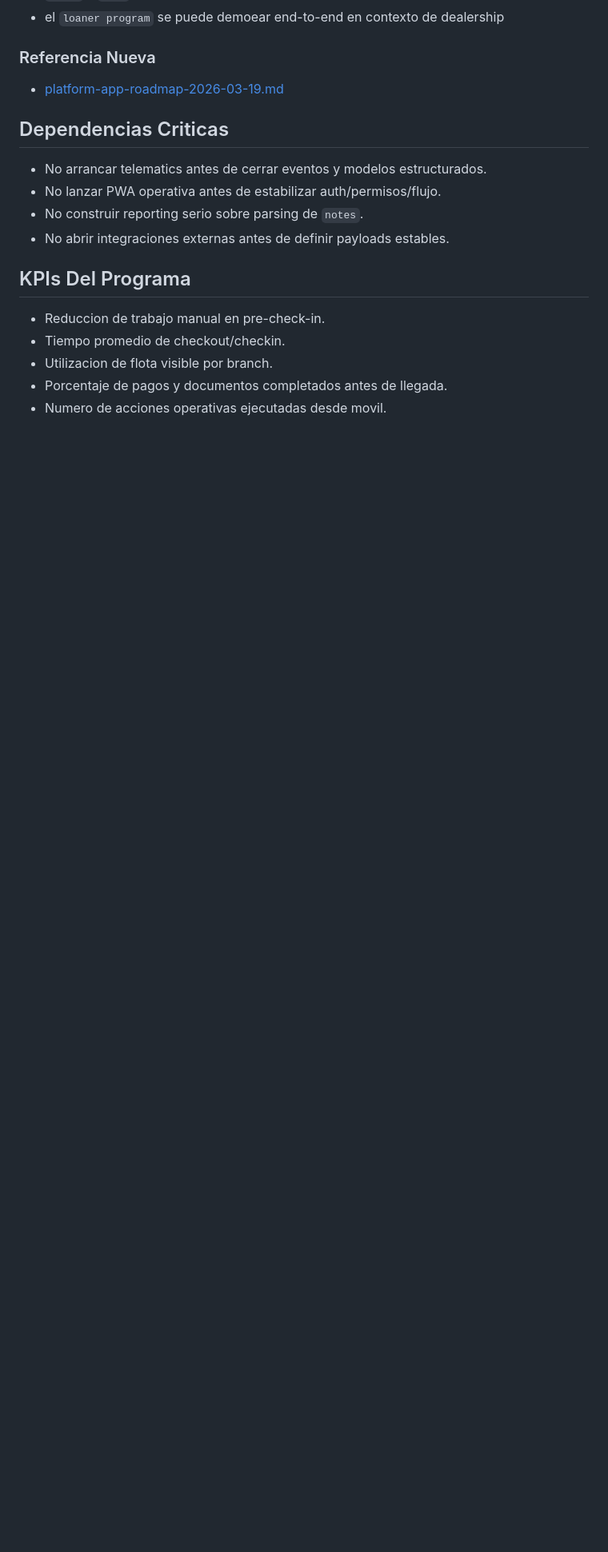
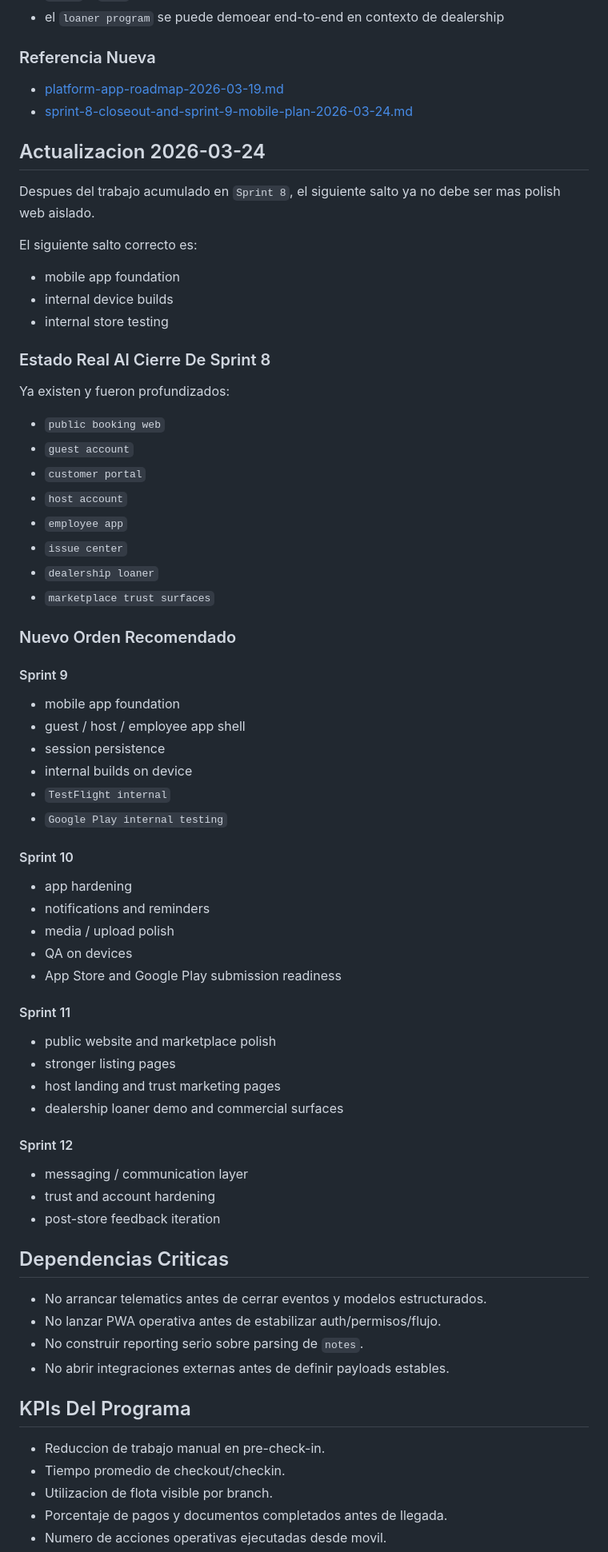
Before and after one commit to hpadilla16/RideFleetManagement, a Markdown page: doc/sprints-semanales-90-dias.md, the part around the change. Shown at 80% size. Rendered like a GitHub page; blank space fills up the shorter version.

Commit message:
Document sprint 8 closeout and sprint 9 mobile plan

```diff
--- a/doc/sprints-semanales-90-dias.md
+++ b/doc/sprints-semanales-90-dias.md
@@ -386,6 +386,62 @@ Resultado esperado:
 ### Referencia Nueva
 
 - [platform-app-roadmap-2026-03-19.md](/c:/Users/silve/.openclaw/workspace/RideFleetManagement-working-clean/doc/platform-app-roadmap-2026-03-19.md)
+- [sprint-8-closeout-and-sprint-9-mobile-plan-2026-03-24.md](/c:/Users/silve/.openclaw/workspace/RideFleetManagement-working-clean/doc/sprint-8-closeout-and-sprint-9-mobile-plan-2026-03-24.md)
+
+## Actualizacion 2026-03-24
+
+Despues del trabajo acumulado en `Sprint 8`, el siguiente salto ya no debe ser mas polish web aislado.
+
+El siguiente salto correcto es:
+
+- mobile app foundation
+- internal device builds
+- internal store testing
+
+### Estado Real Al Cierre De Sprint 8
+
+Ya existen y fueron profundizados:
+
+- `public booking web`
+- `guest account`
+- `customer portal`
+- `host account`
+- `employee app`
+- `issue center`
+- `dealership loaner`
+- `marketplace trust surfaces`
+
+### Nuevo Orden Recomendado
+
+#### Sprint 9
+
+- mobile app foundation
+- guest / host / employee app shell
+- session persistence
+- internal builds on device
+- `TestFlight internal`
+- `Google Play internal testing`
+
+#### Sprint 10
+
+- app hardening
+- notifications and reminders
+- media / upload polish
+- QA on devices
+- App Store and Google Play submission readiness
+
+#### Sprint 11
+
+- public website and marketplace polish
+- stronger listing pages
+- host landing and trust marketing pages
+- dealership loaner demo and commercial surfaces
+
+#### Sprint 12
+
+- messaging / communication layer
+- trust and account hardening
+- post-store feedback iteration
 
 ## Dependencias Criticas
 - No arrancar telematics antes de cerrar eventos y modelos estructurados.
```
Also changed, not shown: doc/platform-app-roadmap-2026-03-19.md (+14 -12 lines), doc/sprint-8-closeout-and-sprint-9-mobile-plan-2026-03-24.md (added, +287 -0 lines).
